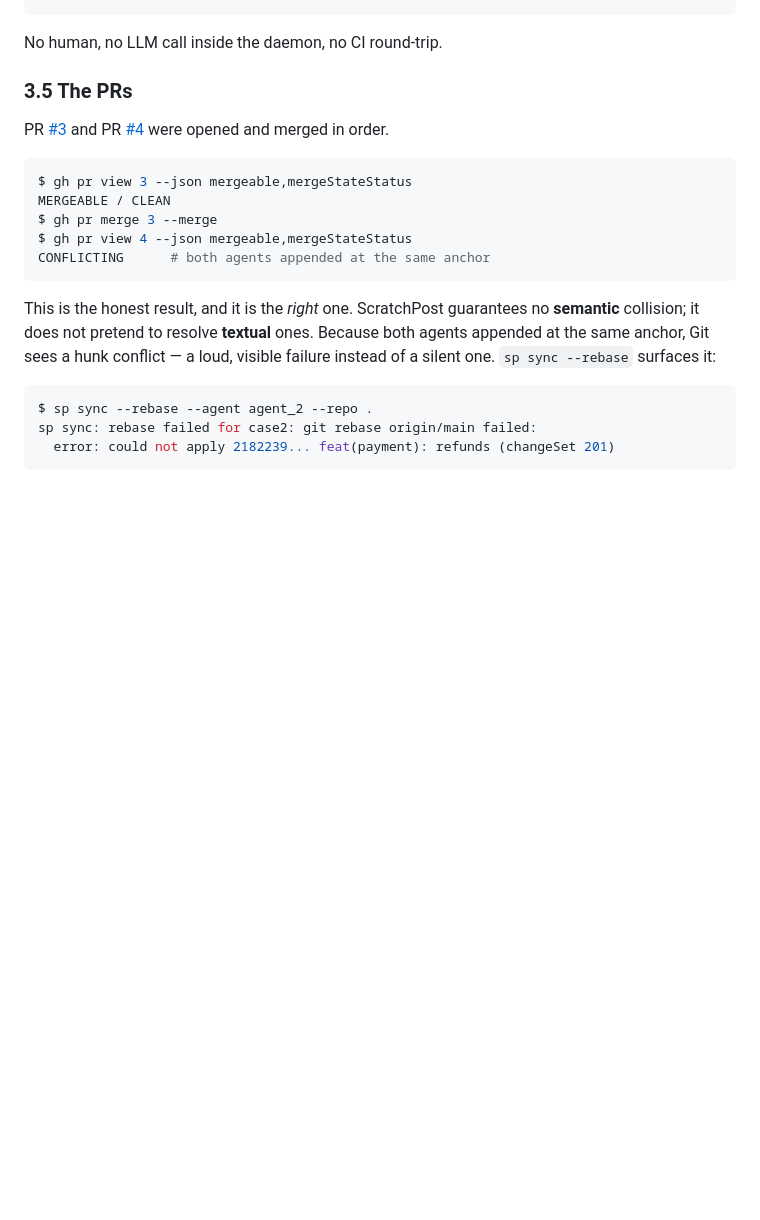
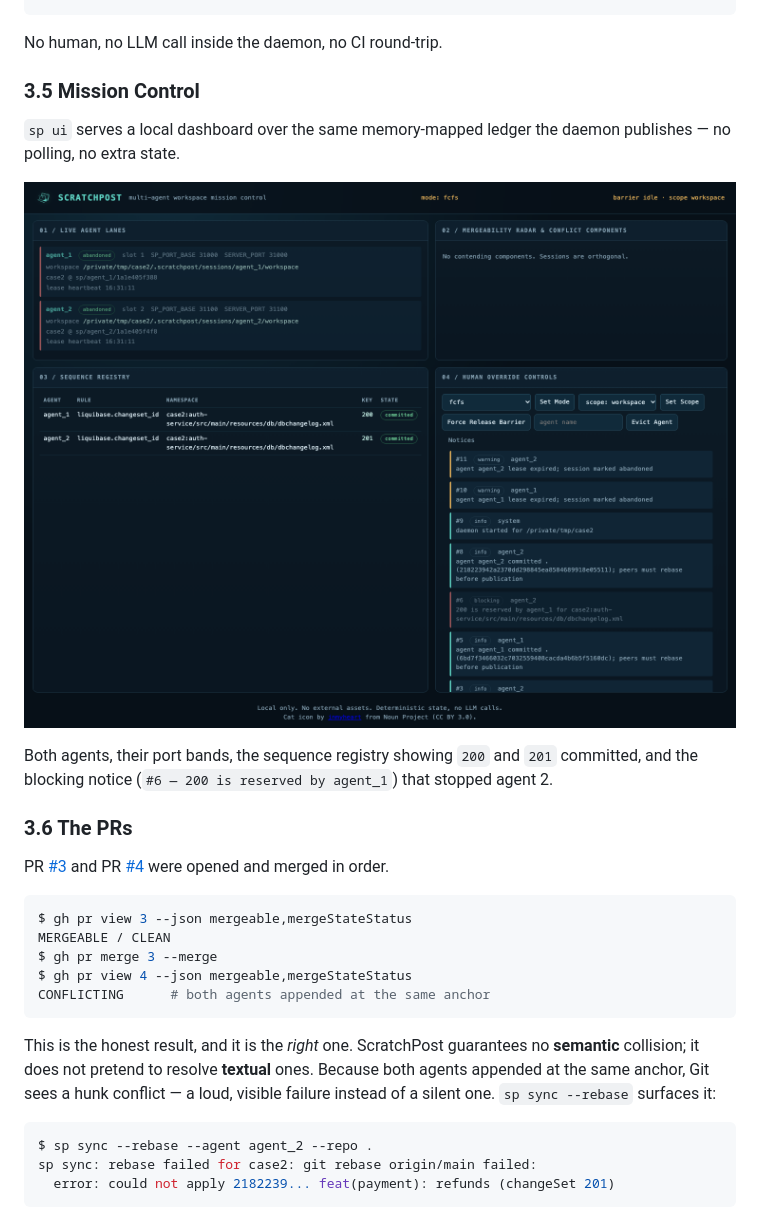
Before and after one commit to saksham-sin/scratchpost-demo, a Markdown page: docs/DEMO_REPORT.md, the part around the change. Drawn GitHub-style; pictures changed too: docs/screenshots/ui-mission-control.png (added); blank space fills up the shorter version.

Commit message:
docs: add Mission Control screenshot

```diff
--- a/docs/DEMO_REPORT.md
+++ b/docs/DEMO_REPORT.md
@@ -247,7 +247,18 @@ $ sp claims
 
 No human, no LLM call inside the daemon, no CI round-trip.
 
-### 3.5 The PRs
+### 3.5 Mission Control
+
+`sp ui` serves a local dashboard over the same memory-mapped ledger the daemon
+publishes — no polling, no extra state.
+
+![ScratchPost Mission Control](screenshots/ui-mission-control.png)
+
+Both agents, their port bands, the sequence registry showing `200` and `201`
+committed, and the blocking notice (`#6 — 200 is reserved by agent_1`) that
+stopped agent 2.
+
+### 3.6 The PRs
 
 PR [#3](https://github.com/saksham-sin/scratchpost-demo/pull/3) and
 PR [#4](https://github.com/saksham-sin/scratchpost-demo/pull/4) were opened and
```
